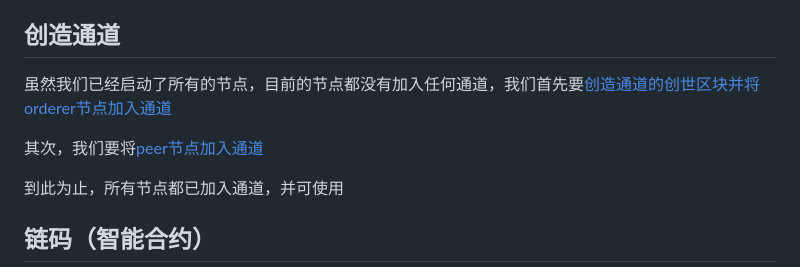
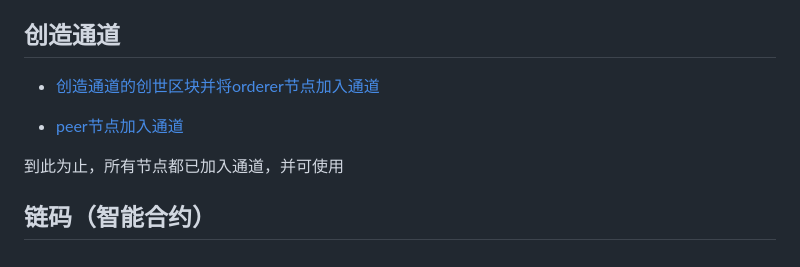
Before and after one commit to katheriney0116/HyperLedger_Network, a Markdown page: test2/readme.md, the part around the change. Drawn GitHub-style.

```diff
--- a/test2/readme.md
+++ b/test2/readme.md
@@ -48,9 +48,9 @@ Fabric节点在启动时会通过几种方式加载变量获取配置信息
 
 ## 创造通道
 
-虽然我们已经启动了所有的节点，目前的节点都没有加入任何通道，我们首先要[创造通道的创世区块并将orderer节点加入通道](https://github.com/katheriney0116/HyperLedger_Network/blob/main/test2/documents/ChannelConfig.md)
+- [创造通道的创世区块并将orderer节点加入通道](https://github.com/katheriney0116/HyperLedger_Network/blob/main/test2/documents/ChannelConfig.md)
 
-其次，我们要将[peer节点加入通道](https://github.com/katheriney0116/HyperLedger_Network/blob/main/test2/documents/PeerJoinChannel.md)
+- [peer节点加入通道](https://github.com/katheriney0116/HyperLedger_Network/blob/main/test2/documents/PeerJoinChannel.md)
 
 到此为止，所有节点都已加入通道，并可使用
 
```
